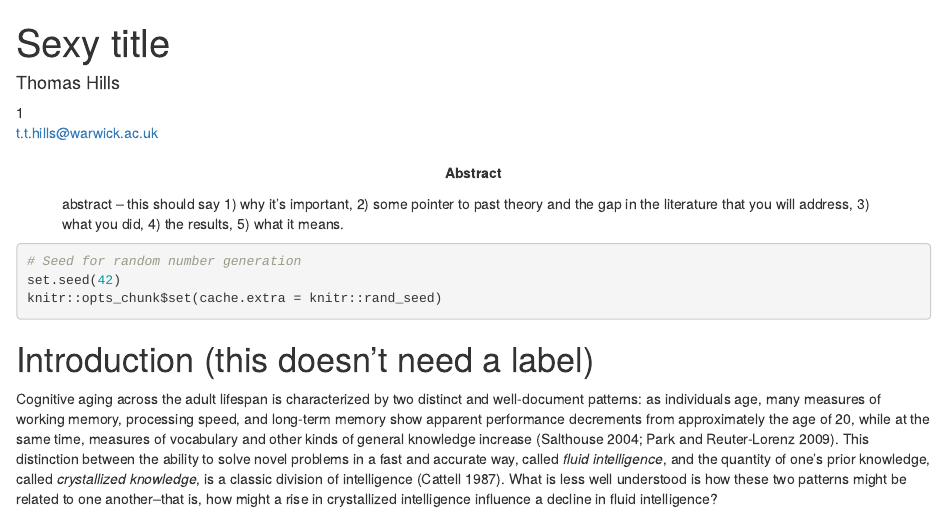
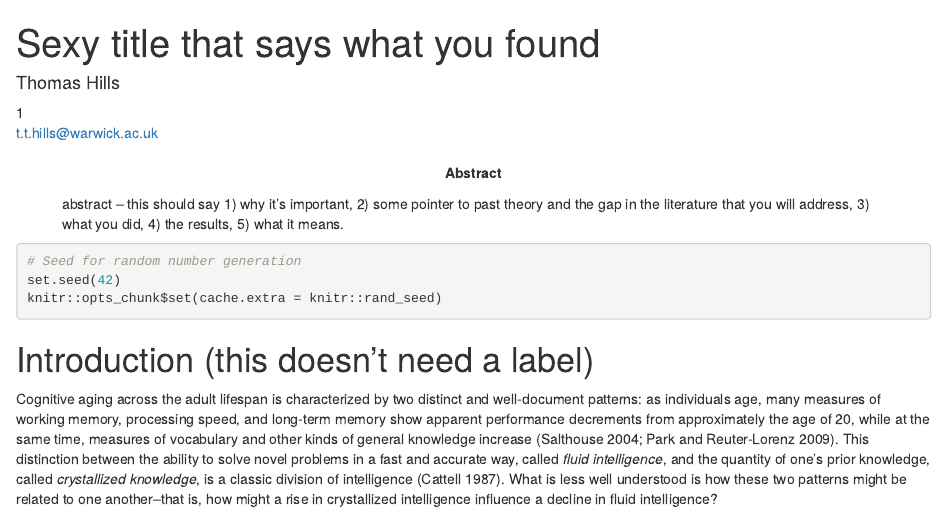
Before and after one commit to thomasthills/IBDSResources, an R Markdown document (ArticleTemplate.Rmd): the page in a window 1100 px wide, from its top. Rendered offline with R 4.5, knitr and Pandoc, with nearby package versions; some code elsewhere in the file could not run offline.

Commit message:
change title

```diff
--- a/ArticleTemplate.Rmd
+++ b/ArticleTemplate.Rmd
@@ -1,5 +1,5 @@
 ---
-title             : "Sexy title"
+title             : "Sexy title that says what you found"
 shorttitle        : "short and sexy title"
 
 author:
```
